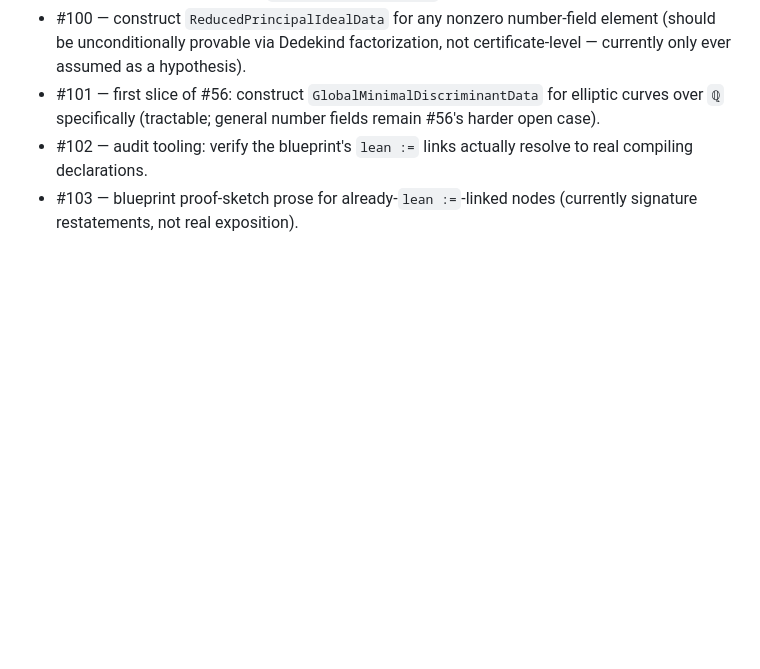
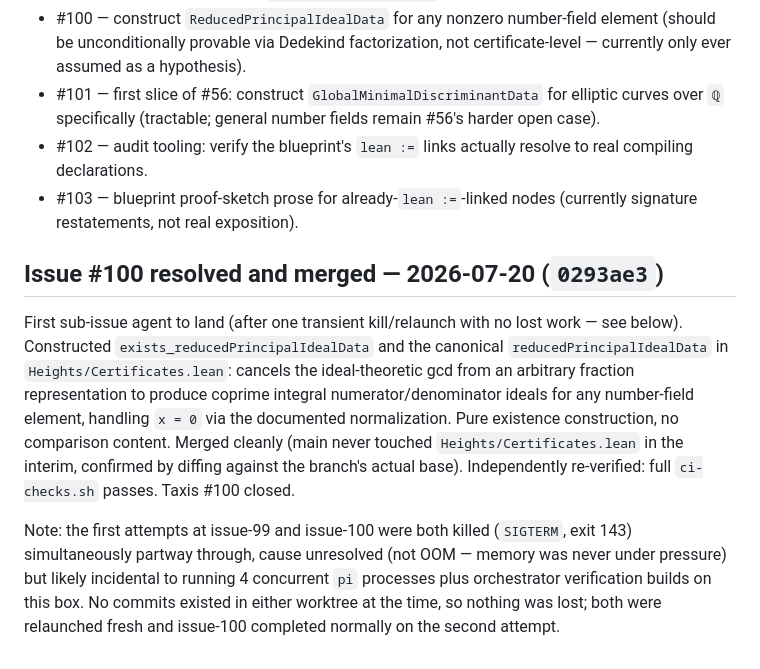
Before and after one commit to lana-agents/heights, a Markdown page: Plans/HeightsWorkLog.md, the part around the change. GitHub-like rendering; blank space fills up the shorter version.

Commit message:
Record issue-100 merge and the transient kill/relaunch in work log
Co-Authored-By: Claude Sonnet 5 <noreply@anthropic.com>
Claude-Session: https://claude.ai/code/session_01LisYjeWrkwCgdrBnrHgRKL

```diff
--- a/Plans/HeightsWorkLog.md
+++ b/Plans/HeightsWorkLog.md
@@ -134,3 +134,24 @@ subtasks under #32, chosen to not touch any file run 2 is currently editing
   resolve to real compiling declarations.
 * #103 — blueprint proof-sketch prose for already-`lean :=`-linked nodes
   (currently signature restatements, not real exposition).
+
+## Issue #100 resolved and merged — 2026-07-20 (`0293ae3`)
+
+First sub-issue agent to land (after one transient kill/relaunch with no
+lost work — see below). Constructed `exists_reducedPrincipalIdealData` and
+the canonical `reducedPrincipalIdealData` in `Heights/Certificates.lean`:
+cancels the ideal-theoretic gcd from an arbitrary fraction representation to
+produce coprime integral numerator/denominator ideals for any number-field
+element, handling `x = 0` via the documented normalization. Pure existence
+construction, no comparison content. Merged cleanly (main never touched
+`Heights/Certificates.lean` in the interim, confirmed by diffing against the
+branch's actual base). Independently re-verified: full `ci-checks.sh`
+passes. Taxis #100 closed.
+
+Note: the first attempts at issue-99 and issue-100 were both killed
+(`SIGTERM`, exit 143) simultaneously partway through, cause unresolved (not
+OOM — memory was never under pressure) but likely incidental to running 4
+concurrent `pi` processes plus orchestrator verification builds on this box.
+No commits existed in either worktree at the time, so nothing was lost;
+both were relaunched fresh and issue-100 completed normally on the second
+attempt.
```
